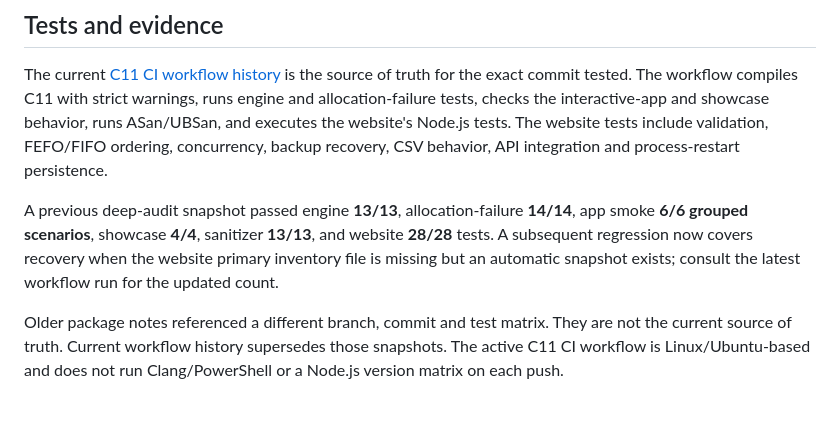
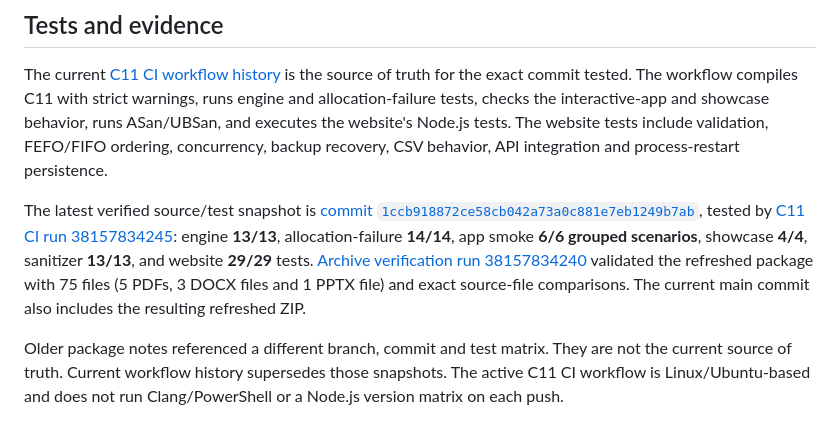
Before and after one commit to Pappu246/expiry-aware-food-inventory-prioritization, a Markdown page: PACKAGE_README.md, the part around the change. GitHub-like rendering.

Commit message:
docs: update submission verification links and test counts

```diff
--- a/PACKAGE_README.md
+++ b/PACKAGE_README.md
@@ -38,7 +38,7 @@ Node.js 18 or later is required for the website; no third-party runtime packages
 
 The current [C11 CI workflow history](https://github.com/Pappu246/expiry-aware-food-inventory-prioritization/actions/workflows/ci.yml) is the source of truth for the exact commit tested. The workflow compiles C11 with strict warnings, runs engine and allocation-failure tests, checks the interactive-app and showcase behavior, runs ASan/UBSan, and executes the website's Node.js tests. The website tests include validation, FEFO/FIFO ordering, concurrency, backup recovery, CSV behavior, API integration and process-restart persistence.
 
-A previous deep-audit snapshot passed engine **13/13**, allocation-failure **14/14**, app smoke **6/6 grouped scenarios**, showcase **4/4**, sanitizer **13/13**, and website **28/28** tests. A subsequent regression now covers recovery when the website primary inventory file is missing but an automatic snapshot exists; consult the latest workflow run for the updated count.
+The latest verified source/test snapshot is [commit `1ccb918872ce58cb042a73a0c881e7eb1249b7ab`](https://github.com/Pappu246/expiry-aware-food-inventory-prioritization/commit/1ccb918872ce58cb042a73a0c881e7eb1249b7ab), tested by [C11 CI run 38157834245](https://github.com/Pappu246/expiry-aware-food-inventory-prioritization/actions/runs/38157834245): engine **13/13**, allocation-failure **14/14**, app smoke **6/6 grouped scenarios**, showcase **4/4**, sanitizer **13/13**, and website **29/29** tests. [Archive verification run 38157834240](https://github.com/Pappu246/expiry-aware-food-inventory-prioritization/actions/runs/38157834240) validated the refreshed package with 75 files (5 PDFs, 3 DOCX files and 1 PPTX file) and exact source-file comparisons. The current main commit also includes the resulting refreshed ZIP.
 
 Older package notes referenced a different branch, commit and test matrix. They are not the current source of truth. Current workflow history supersedes those snapshots. The active C11 CI workflow is Linux/Ubuntu-based and does not run Clang/PowerShell or a Node.js version matrix on each push.
 
```
